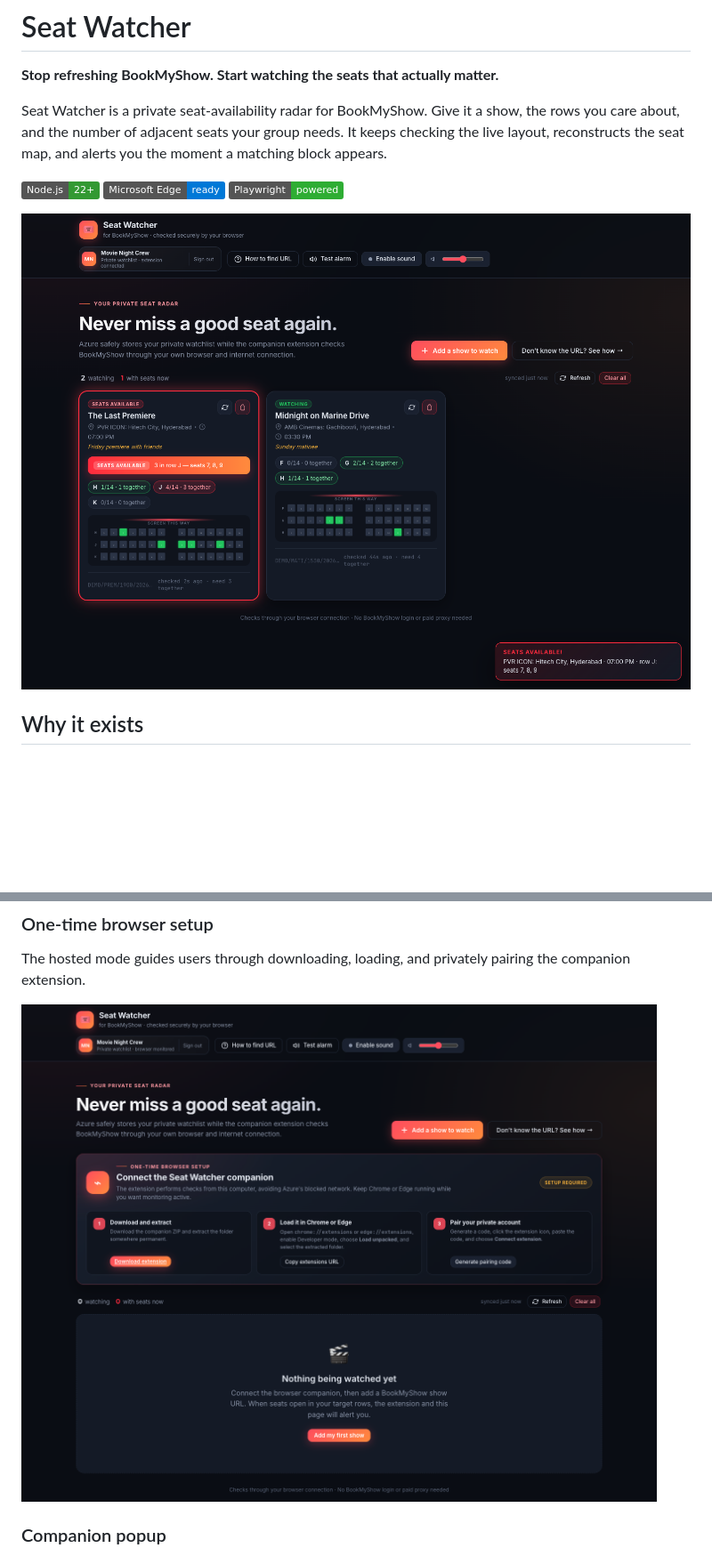
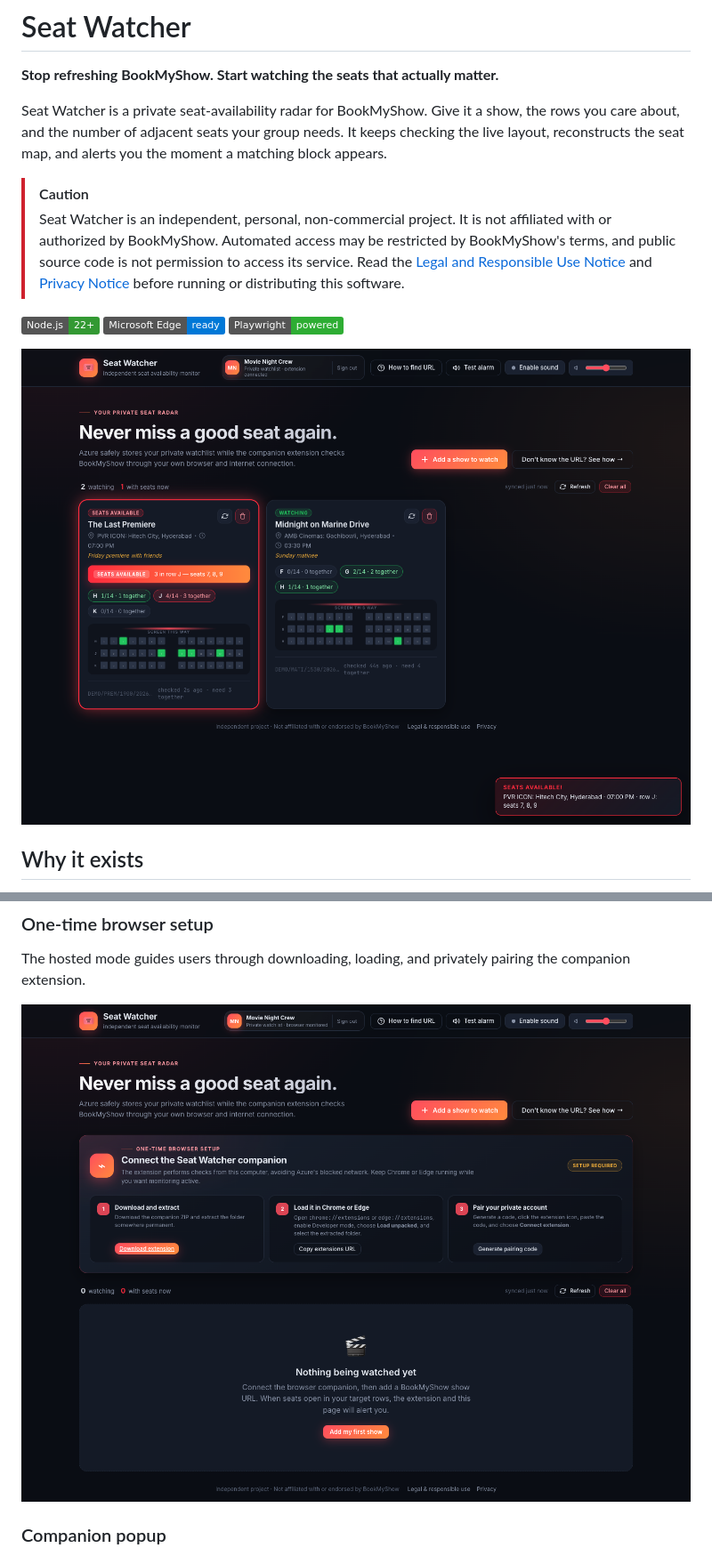
Before and after one commit to madhus1025/SeatWatcher, a Markdown page: README.md, 2 parts joined by grey strips. Shown: that part at 89% size. Drawn GitHub-style; pictures changed too: docs/screenshots/browser-setup.png, docs/screenshots/dashboard.png; badges without logos; blank space fills up the shorter version.

Commit message:
docs: add legal and privacy disclosures

```diff
--- a/README.md
+++ b/README.md
@@ -6,6 +6,13 @@ Seat Watcher is a private seat-availability radar for BookMyShow. Give it a
 show, the rows you care about, and the number of adjacent seats your group
 needs. It keeps checking the live layout, reconstructs the seat map, and alerts
 you the moment a matching block appears.
+
+> [!CAUTION]
+> Seat Watcher is an independent, personal, non-commercial project. It is not
+> affiliated with or authorized by BookMyShow. Automated access may be restricted
+> by BookMyShow's terms, and public source code is not permission to access its
+> service. Read the [Legal and Responsible Use Notice](LEGAL.md) and
+> [Privacy Notice](PRIVACY.md) before running or distributing this software.
 
 [![Node.js 22+](https://img.shields.io/badge/Node.js-22%2B-339933?logo=nodedotjs&logoColor=white)](https://nodejs.org/)
 [![Microsoft Edge](https://img.shields.io/badge/Microsoft%20Edge-ready-0078D7?logo=microsoftedge&logoColor=white)](https://www.microsoft.com/edge)
```
Also changed, not shown: other parts of README.md (+16 -3 lines), LEGAL.md (added, +61 -0 lines), PRIVACY.md (added, +101 -0 lines), 2 other files.
